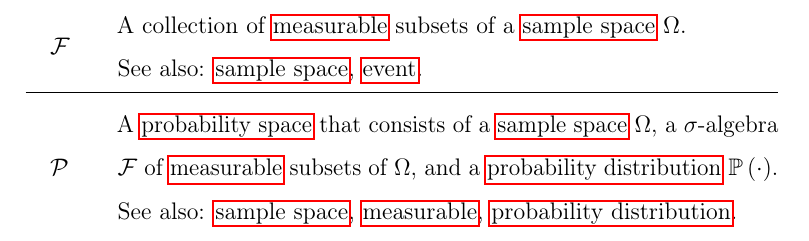
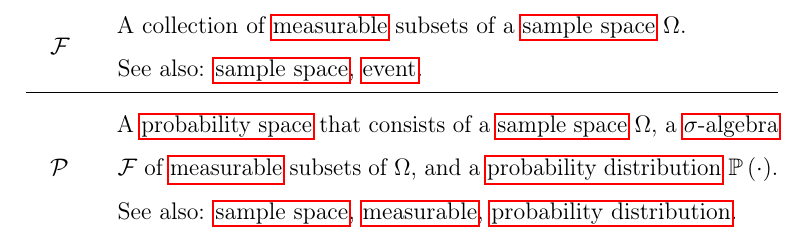
Before and after one commit to AaltoDictionaryofML/AaltoDictionaryofML.github.io, a LaTeX document (ADictML_English.tex, which reads ListSymbols_English.tex): part of page 12 of 215, cut so that both start at the same text. Compiled offline with pdfLaTeX.

Commit message:
Add files via upload

```diff
--- a/ListSymbols_English.tex
+++ b/ListSymbols_English.tex
@@ -184,7 +184,7 @@
 	&\mathcal{F} &\quad & \parbox{.85\textwidth}{A collection of \gls{measurable} subsets of a \gls{samplespace} $\samplespace$.
 		\\ See also: \gls{samplespace}, \gls{event}.}  \nonumber \\[2mm] \hline \nonumber\\[-5mm]
 	&\mathcal{P} &\quad & \parbox{.85\textwidth}{A \gls{probspace} that consists of a \gls{samplespace} $\samplespace$, a
-		$\sigma$-algebra $\mathcal{F}$ of \gls{measurable} subsets of $\samplespace$, and a \gls{probdist} $\prob{ \cdot}$.
+		\gls{sigmaalgebra} $\mathcal{F}$ of \gls{measurable} subsets of $\samplespace$, and a \gls{probdist} $\prob{ \cdot}$.
 		\\ See also: \gls{samplespace}, \gls{measurable}, \gls{probdist}.} \nonumber
 \end{align}
 
```
